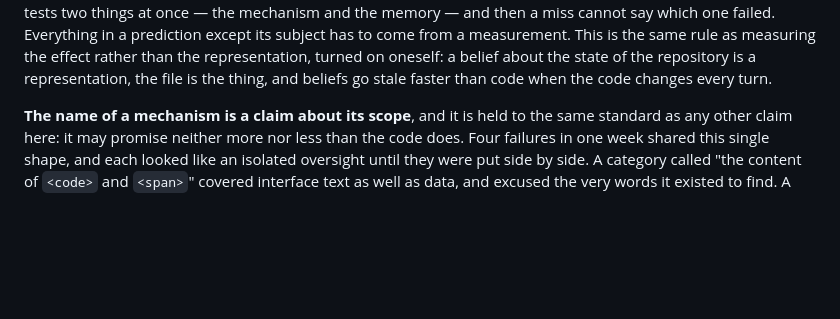
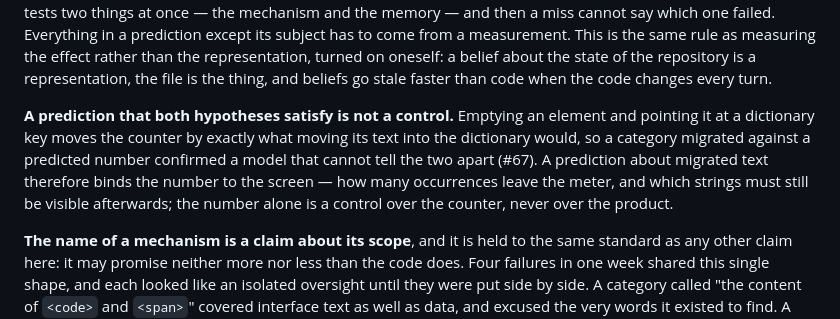
Before and after one commit to Rackpathlabs/kolla-tools, a Markdown page: docs/PRINCIPLES.md, the part around the change. Drawn GitHub-style; blank space fills up the shorter version.

Commit message:
A prediction both hypotheses satisfy is not a control
The rule the previous entry could not have caught, because it applies one floor up:
not to the meter, which was right, but to the model that reads it.

#59 migrated a category against "five positions times seven scenarios" and the
counter moved by exactly thirty-five. Recorded as the model confirmed. It was not:
replacing visible markup with an empty element carrying a dictionary key produces
the same thirty-five as moving that text into the dictionary. The two hypotheses are
indistinguishable in the figure, and the one that happened was the wrong one — the
generator's headings, hints, toggle descriptions and required markers went off the
screen and stayed off for four hours on the published site, under a green measurement
and a prediction that hit to the unit.

So the operational half: a prediction about migrated text binds the number to the
screen. How many occurrences leave the meter, AND which strings must still be visible
afterwards.

Kept to the rule and its consequence, with the incident called by number (#67) rather
than retold — this file is for changing code, not for post-mortems.

Filed alongside, from the same investigation: #63 #64 #65 #66 #67 #68 #69, and a
comment on #56 recording that its class covers dead dictionary keys too.

Fifth separate commit on this branch by design. The defect in #59 was the granularity
of the COMMIT, not of the PR — so five disjoint commits on one branch preserve exactly
what was missing there, and this one can be reverted without touching the repair.

Co-Authored-By: Claude Opus 5 (1M context) <noreply@anthropic.com>

```diff
--- a/docs/PRINCIPLES.md
+++ b/docs/PRINCIPLES.md
@@ -72,6 +72,13 @@ from a measurement. This is the same rule as measuring the effect rather than th
 representation, turned on oneself: a belief about the state of the repository is a
 representation, the file is the thing, and beliefs go stale faster than code when the code
 changes every turn.
+
+**A prediction that both hypotheses satisfy is not a control.** Emptying an element and
+pointing it at a dictionary key moves the counter by exactly what moving its text into the
+dictionary would, so a category migrated against a predicted number confirmed a model that
+cannot tell the two apart (#67). A prediction about migrated text therefore binds the number
+to the screen — how many occurrences leave the meter, and which strings must still be
+visible afterwards; the number alone is a control over the counter, never over the product.
 
 **The name of a mechanism is a claim about its scope**, and it is held to the same
 standard as any other claim here: it may promise neither more nor less than the code does.
```
